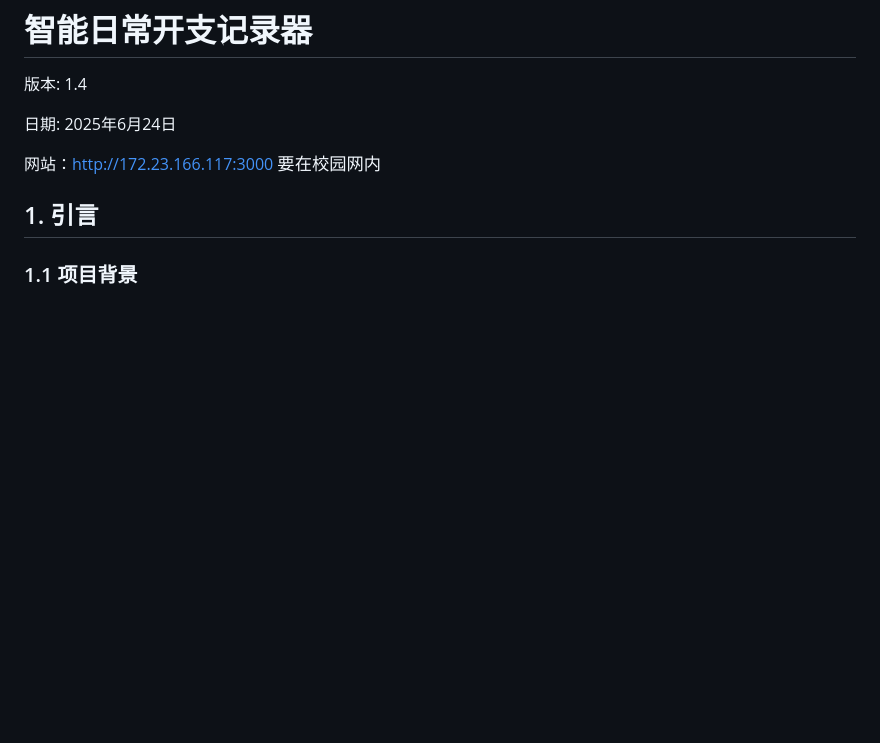
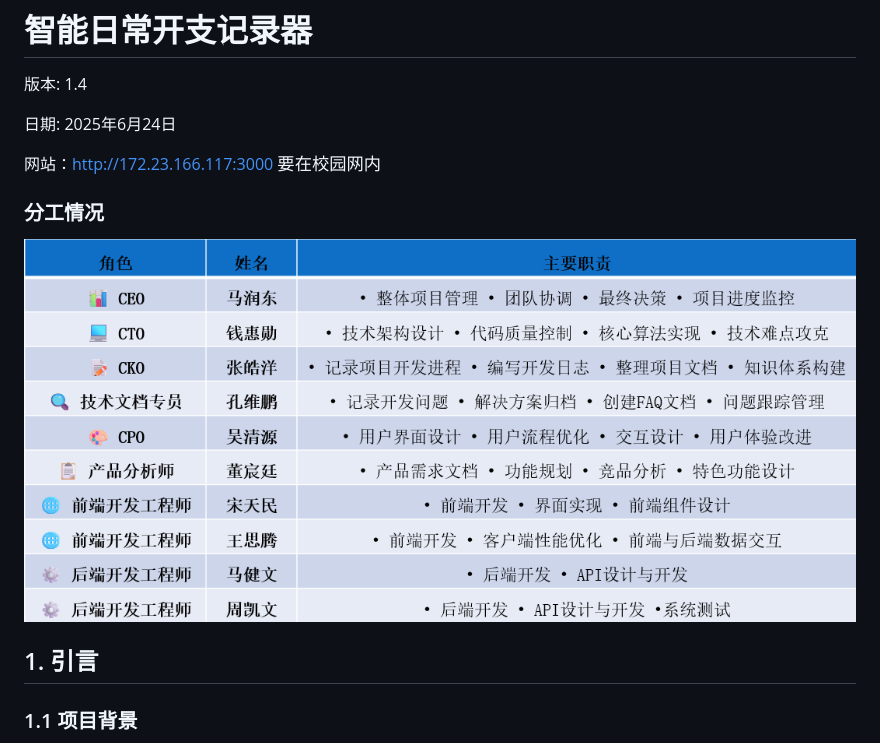
Before and after one commit to ecnu-free-8/ECNU-OpenSource-Team8, a Markdown page: README.md, the part around the change. GitHub-like rendering; blank space fills up the shorter version.

```diff
--- a/README.md
+++ b/README.md
@@ -6,6 +6,8 @@
 
 网站：http://172.23.166.117:3000
 $要在校园网内$
+###  分工情况
+![分工](docs/attachments/3b1edb9deb964bfdf18585e14cc8e72.png)
 ## 1. 引言
 
 ### 1.1 项目背景
```
